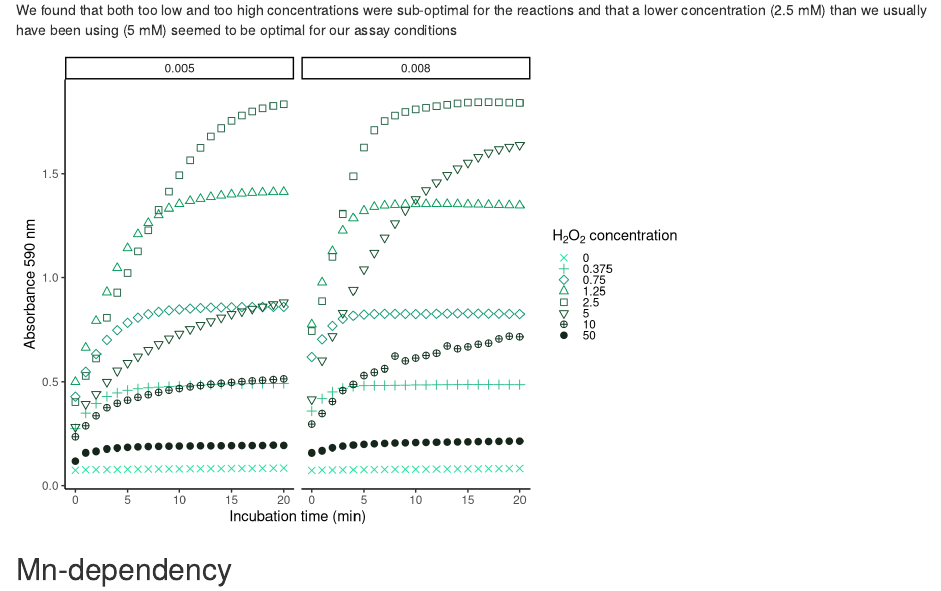
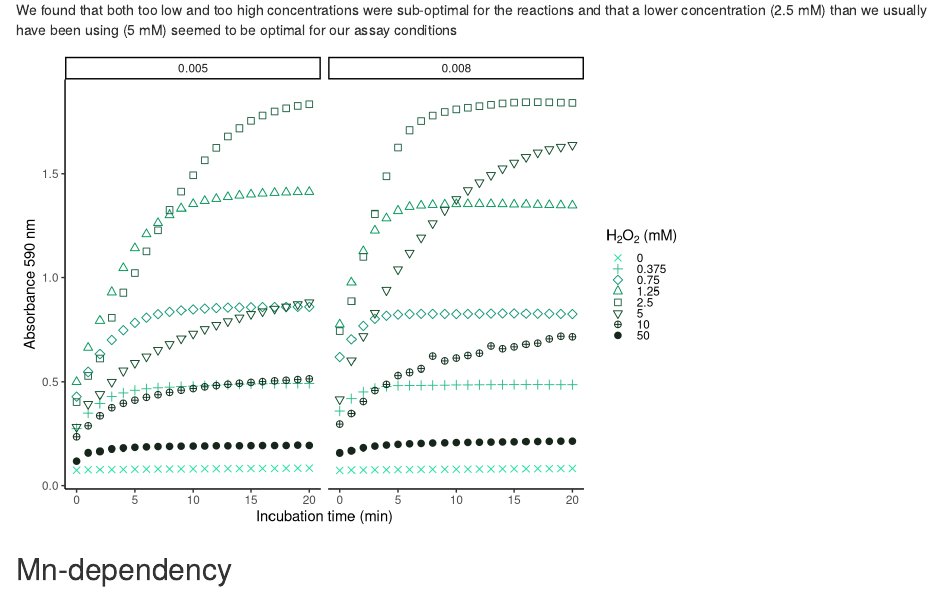
Before and after one commit to KMJorgensen/PeroxidaseAssayTest, an R Markdown document (Code/Cleaning/figures_for_manuscript_final.Rmd): the page in a window 1100 px wide, from 210 px down. Rendered offline with R 4.5, knitr and Pandoc, with nearby package versions.

Commit message:
edits fig 1

````diff
--- a/Code/Cleaning/figures_for_manuscript_final.Rmd
+++ b/Code/Cleaning/figures_for_manuscript_final.Rmd
@@ -52,11 +52,7 @@ h2o2.sum.reduced<-h2o2.sum[-grep(".5",h2o2.sum$time_min,fixed = TRUE),]
 
 ```{r, echo = FALSE, message = FALSE, warning = FALSE}
 
-grad_cols <- c("0"= "#A1C4CE", "0.375" = "#87B3C0", "0.75" = "#6CA3B2", "1.25" = "#5490A0", "2.5" = "#467886", "5"= "#38606B", "10" = "#2A4850", "50" = "#1C3035" )
-
-grad_cols2 <- c("0"= "#60ae94", "0.375" = "#6c9473", "0.75" = "#568678", "1.25" = "#506c78", "2.5" = "#436074", "5"= "#334151", "10" = "#1b283b", "50" = "#0a0c1a" )
-
-grad_cols3 <- c("0"= "#1ee19b", "0.375" = "#2cbd89", "0.75" = "#0f9774", "1.25" = "#009657", "2.5" = "#226346", "5"= "#0f4926", "10" = "#0d2d1b", "50" = "#16261a" )
+grad_cols <- c("0"= "#1ee19b", "0.375" = "#2cbd89", "0.75" = "#0f9774", "1.25" = "#009657", "2.5" = "#226346", "5"= "#0f4926", "10" = "#0d2d1b", "50" = "#16261a" )
 
 grad_shapes <- c("0"= 4, "0.375" = 3, "0.75" = 5, "1.25" = 2, "2.5" = 0, "5"= 6, "10" = 10, "50" = 19)
 
@@ -64,10 +60,9 @@ grad_shapes <- c("0"= 4, "0.375" = 3, "0.75" = 5, "1.25" = 2, "2.5" = 0, "5"= 6,
 ggplot(h2o2.sum.reduced, aes(x = time_min, y = mean, color = H2O2_conc, shape = H2O2_conc))+
   geom_point(size = 2,stroke=0.5)+
   scale_shape_manual(values = grad_shapes,
-                     name = bquote("H"[2]*"O"[2]~"concentration"))+
-  scale_colour_manual(values = grad_cols3,
-                      name = bquote("H"[2]*"O"[2]~"concentration"))+
-  #scale_colour_brewer(palette = "PuBuGn") +
+                     name = bquote("H"[2]*"O"[2]~"(mM)"))+
+  scale_colour_manual(values = grad_cols,
+                      name = bquote("H"[2]*"O"[2]~"(mM)"))+
   theme_classic()+
   theme(
     #aspect.ratio = 0.7,
````
